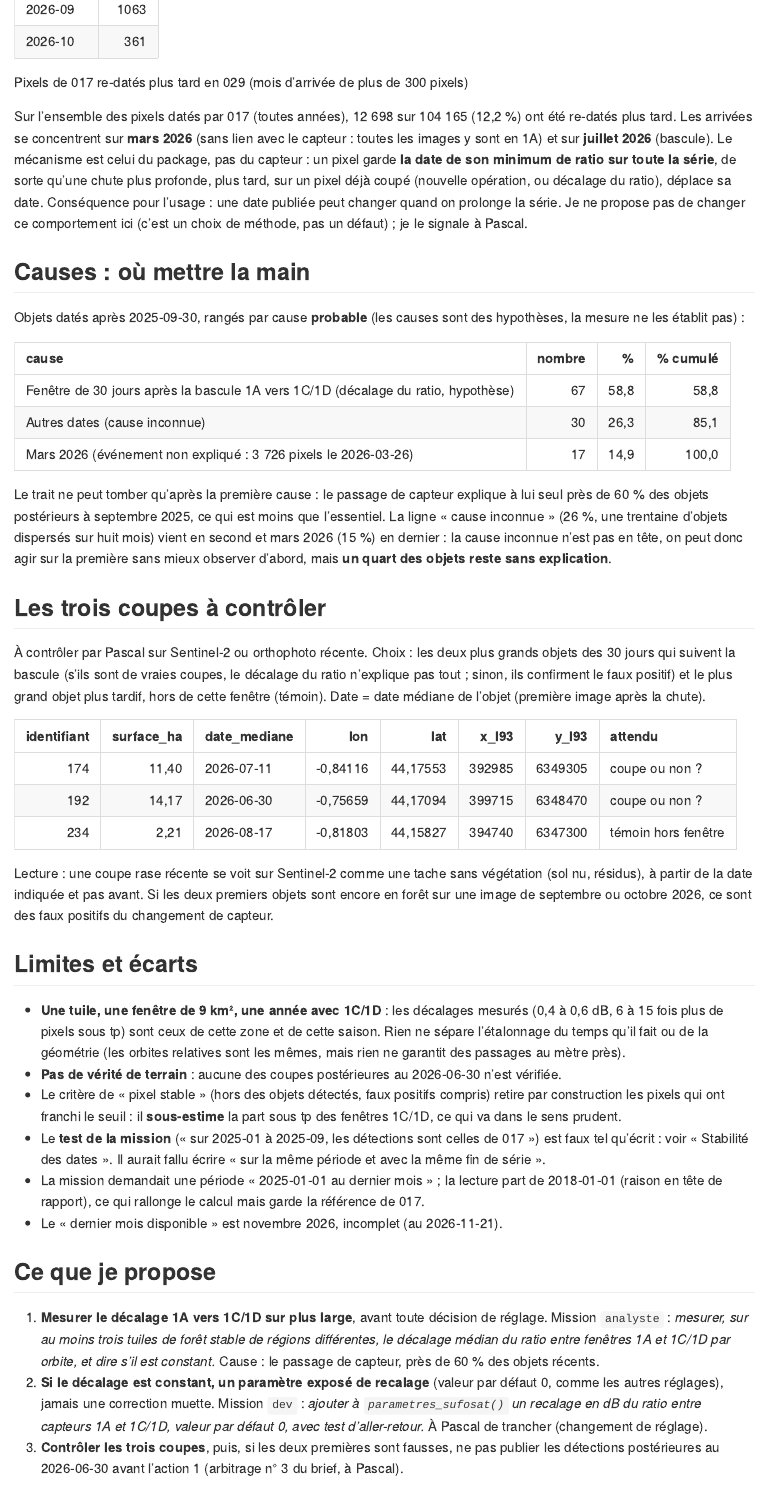
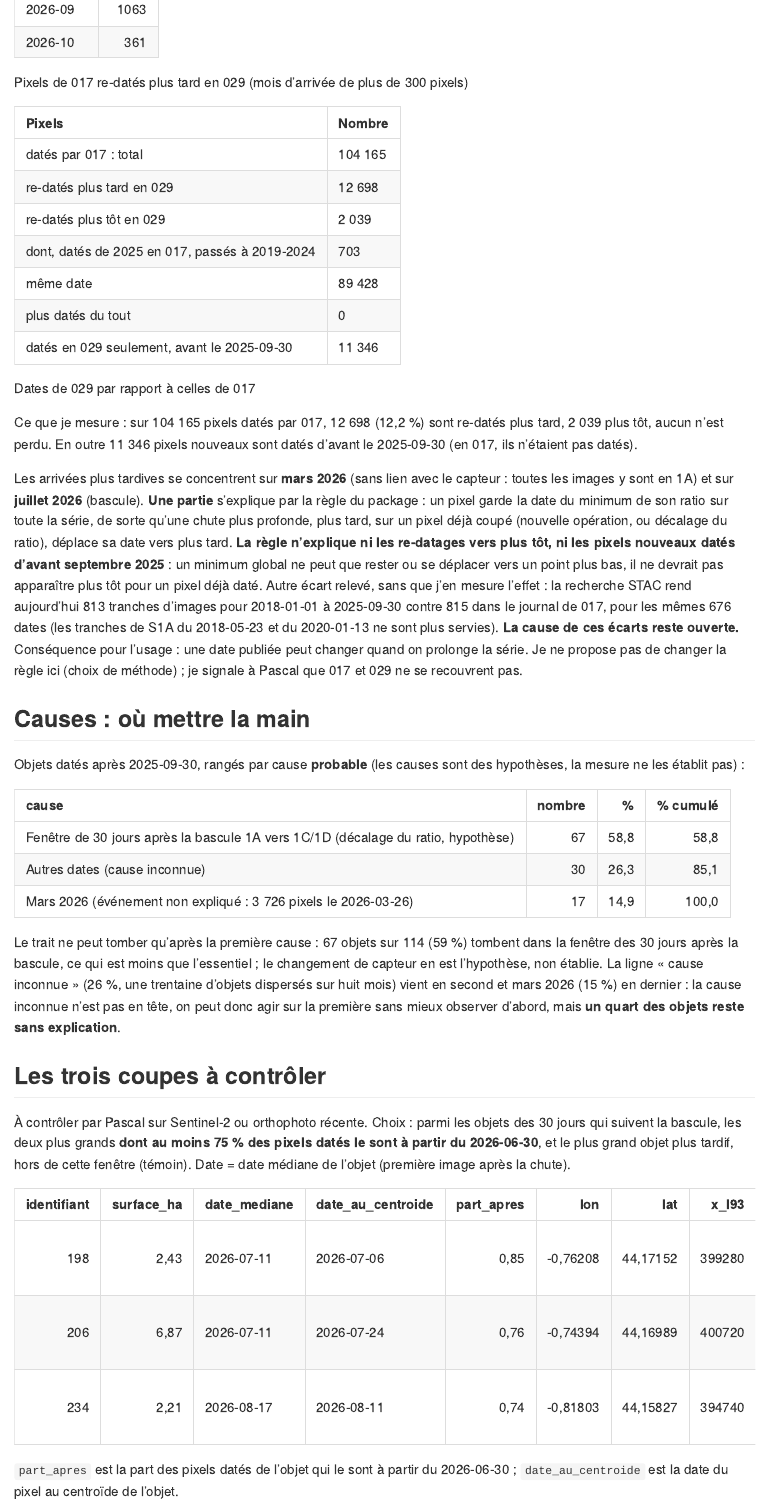
Before and after one commit to pobsteta/nemetonsar, a Quarto document (docs/analyses/continuite-s1c.qmd): the page in a window 1100 px wide, from 10160 px down before the commit and from 10200 px down after it, so that both start at the same text. The pictures show the output file docs/analyses/continuite-s1c.md that the author committed with the source, drawn offline in the style of GitHub.

Commit message:
docs(analyses): reprise de la relecture 1/3, re-datage et objets mixtes (mission 029)
Co-Authored-By: Claude Sonnet 5.5 <noreply@anthropic.com>
Claude-Session: https://claude.ai/code/session_01D4oejLLKoBfXyzTH5dMJo6

````diff
--- a/docs/analyses/continuite-s1c.qmd
+++ b/docs/analyses/continuite-s1c.qmd
@@ -387,14 +391,35 @@ mt <- mt[mt >= 300]
 kab(data.frame(mois_029 = names(mt), pixels = as.integer(mt)), caption = "Pixels de 017 re-datés plus tard en 029 (mois d’arrivée de plus de 300 pixels)")
 ```
 
-Sur l’ensemble des pixels datés par 017 (toutes années), `r f0(sum(dep))` sur `r f0(sum(pix17 > 0))`
-(`r f1(100 * sum(dep) / sum(pix17 > 0))` %) ont été re-datés plus tard. Les arrivées se concentrent sur
-**mars 2026** (sans lien avec le capteur : toutes les images y sont en 1A) et sur **juillet 2026**
-(bascule). Le mécanisme est celui du package, pas du capteur : un pixel garde **la date de son
-minimum de ratio sur toute la série**, de sorte qu’une chute plus profonde, plus tard, sur un pixel
-déjà coupé (nouvelle opération, ou décalage du ratio), déplace sa date. Conséquence pour l’usage : une
-date publiée peut changer quand on prolonge la série. Je ne propose pas de changer ce comportement
-ici (c’est un choix de méthode, pas un défaut) ; je le signale à Pascal.
+```{r}
+sens <- data.frame(
+  Pixels = c("datés par 017 : total", "re-datés plus tard en 029", "re-datés plus tôt en 029",
+             "dont, datés de 2025 en 017, passés à 2019-2024", "même date", "plus datés du tout",
+             "datés en 029 seulement, avant le 2025-09-30"),
+  Nombre = c(sum(pix17 > 0), sum(dep), sum(pix17 > 0 & pix > 0 & pix < pix17),
+             sum(a & pix > 0 & pix < bas), sum(pix17 > 0 & pix == pix17), sum(pix17 > 0 & pix == 0),
+             sum(pix17 == 0 & pix > 0 & pix <= haut)))
+sens$Nombre <- f0(sens$Nombre)
+kab(sens, caption = "Dates de 029 par rapport à celles de 017")
+```
+
+Ce que je mesure : sur `r f0(sum(pix17 > 0))` pixels datés par 017, `r f0(sum(dep))`
+(`r f1(100 * sum(dep) / sum(pix17 > 0))` %) sont re-datés plus tard, `r f0(sum(pix17 > 0 & pix > 0 & pix < pix17))`
+plus tôt, aucun n’est perdu. En outre `r f0(sum(pix17 == 0 & pix > 0 & pix <= haut))` pixels nouveaux
+sont datés d’avant le 2025-09-30 (en 017, ils n’étaient pas datés).
+
+Les arrivées plus tardives se concentrent sur **mars 2026** (sans lien avec le capteur : toutes les
+images y sont en 1A) et sur **juillet 2026** (bascule). **Une partie** s’explique par la règle du
+package : un pixel garde la date du minimum de son ratio sur toute la série, de sorte qu’une chute
+plus profonde, plus tard, sur un pixel déjà coupé (nouvelle opération, ou décalage du ratio), déplace
+sa date vers plus tard. **La règle n’explique ni les re-datages vers plus tôt, ni les pixels nouveaux
+datés d’avant septembre 2025** : un minimum global ne peut que rester ou se déplacer vers un point
+plus bas, il ne devrait pas apparaître plus tôt pour un pixel déjà daté. Autre écart relevé, sans
+que j’en mesure l’effet : la recherche STAC rend aujourd’hui 813 tranches d’images pour 2018-01-01 à
+2025-09-30 contre 815 dans le journal de 017, pour les mêmes 676 dates (les tranches de
+S1A du 2018-05-23 et du 2020-01-13 ne sont plus servies). **La cause de ces écarts reste ouverte.**
+Conséquence pour l’usage : une date publiée peut changer quand on prolonge la série. Je ne propose pas
+de changer la règle ici (choix de méthode) ; je signale à Pascal que 017 et 029 ne se recouvrent pas.
 
 ## Causes : où mettre la main
 
@@ -415,26 +440,24 @@ names(pa) <- c("cause", "nombre", "%", "% cumulé")
 kab(pa)
 ```
 
-Le trait ne peut tomber qu’après la première cause : le passage de capteur explique à lui seul près
-de 60 % des objets postérieurs à septembre 2025, ce qui est moins que l’essentiel. La ligne « cause
+Le trait ne peut tomber qu’après la première cause : 67 objets sur 114 (59 %) tombent dans la fenêtre
+des 30 jours après la bascule, ce qui est moins que l’essentiel ; le changement de capteur en est l’hypothèse, non établie. La ligne « cause
 inconnue » (26 %, une trentaine d’objets dispersés sur huit mois) vient en second et mars 2026 (15 %)
 en dernier : la cause inconnue n’est pas en tête, on peut donc agir sur la première sans mieux
 observer d’abord, mais **un quart des objets reste sans explication**.
 
 ## Les trois coupes à contrôler
 
-À contrôler par Pascal sur Sentinel-2 ou orthophoto récente. Choix : les deux plus grands objets
-des 30 jours qui suivent la bascule (s’ils sont de vraies coupes, le décalage du ratio n’explique
-pas tout ; sinon, ils confirment le faux positif) et le plus grand objet plus tardif, hors de cette
-fenêtre (témoin). Date = date médiane de l’objet (première image après la chute).
+À contrôler par Pascal sur Sentinel-2 ou orthophoto récente. Choix : parmi les objets des 30 jours qui
+suivent la bascule, les deux plus grands **dont au moins 75 % des pixels datés le sont à partir du
+2026-06-30**, et le plus grand objet plus tardif, hors de cette fenêtre (témoin). Date = date
+médiane de l’objet (première image après la chute).
 
 ```{r}
 cc <- rsm$controle
 cc$attendu <- c("coupe ou non ?", "coupe ou non ?", "témoin hors fenêtre")
-kab(cc[, c("identifiant", "surface_ha", "date_mediane", "lon", "lat", "x_l93", "y_l93", "attendu")])
+kab(cc[, c("identifiant", "surface_ha", "date_mediane", "date_au_centroide", "part_apres", "lon", "lat", "x_l93", "y_l93", "attendu")])
 ```
 
-Lecture : une coupe rase récente se voit sur Sentinel-2 comme une tache sans végétation (sol nu,
-résidus), à partir de la date indiquée et pas avant. Si les deux premiers objets sont encore en
-forêt sur une image de septembre ou octobre 2026, ce sont des faux positifs du changement de
-capteur.
+`part_apres` est la part des pixels datés de l’objet qui le sont à partir du 2026-06-30 ; `date_au_centroide`
+est la date du pixel au centroïde de l’objet.
@@ -461,7 +497,7 @@ capteur.
 1. **Mesurer le décalage 1A vers 1C/1D sur plus large**, avant toute décision de réglage. Mission
    `analyste` : *mesurer, sur au moins trois tuiles de forêt stable de régions différentes, le décalage
    médian du ratio entre fenêtres 1A et 1C/1D par orbite, et dire s’il est constant.* Cause : le
-   passage de capteur, près de 60 % des objets récents.
+   passage de capteur (hypothèse : 59 % des objets récents tombent dans la fenêtre des 30 jours qui suit la bascule).
 2. **Si le décalage est constant, un paramètre exposé de recalage** (valeur par défaut 0, comme les
    autres réglages), jamais une correction muette. Mission `dev` : *ajouter à `parametres_sufosat()`
    un recalage en dB du ratio entre capteurs 1A et 1C/1D, valeur par défaut 0, avec test
````
Also changed, not shown: docs/analyses/continuite-s1c.R, docs/analyses/continuite-s1c.md, docs/analyses/continuite-s1c.qmd (27 more changed lines), 1 other file.
